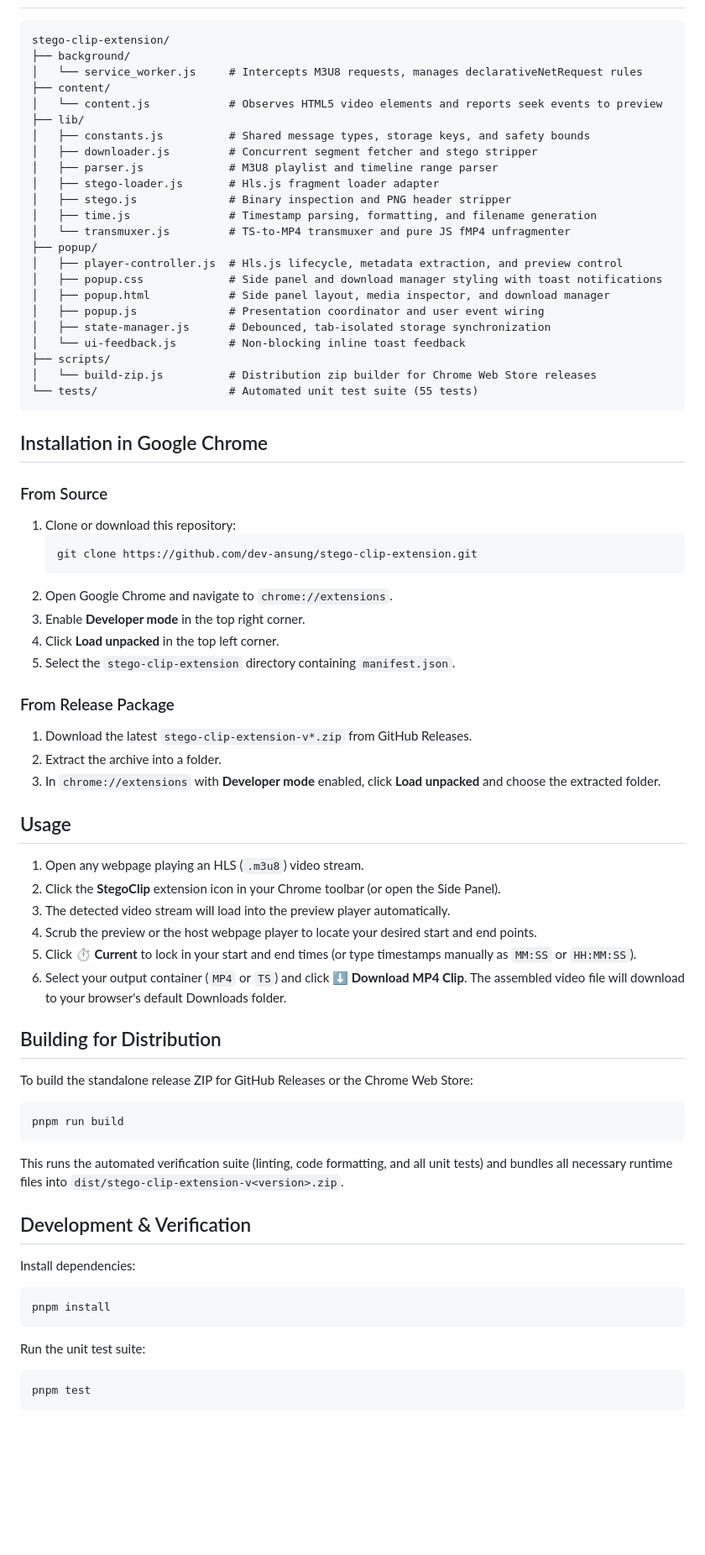
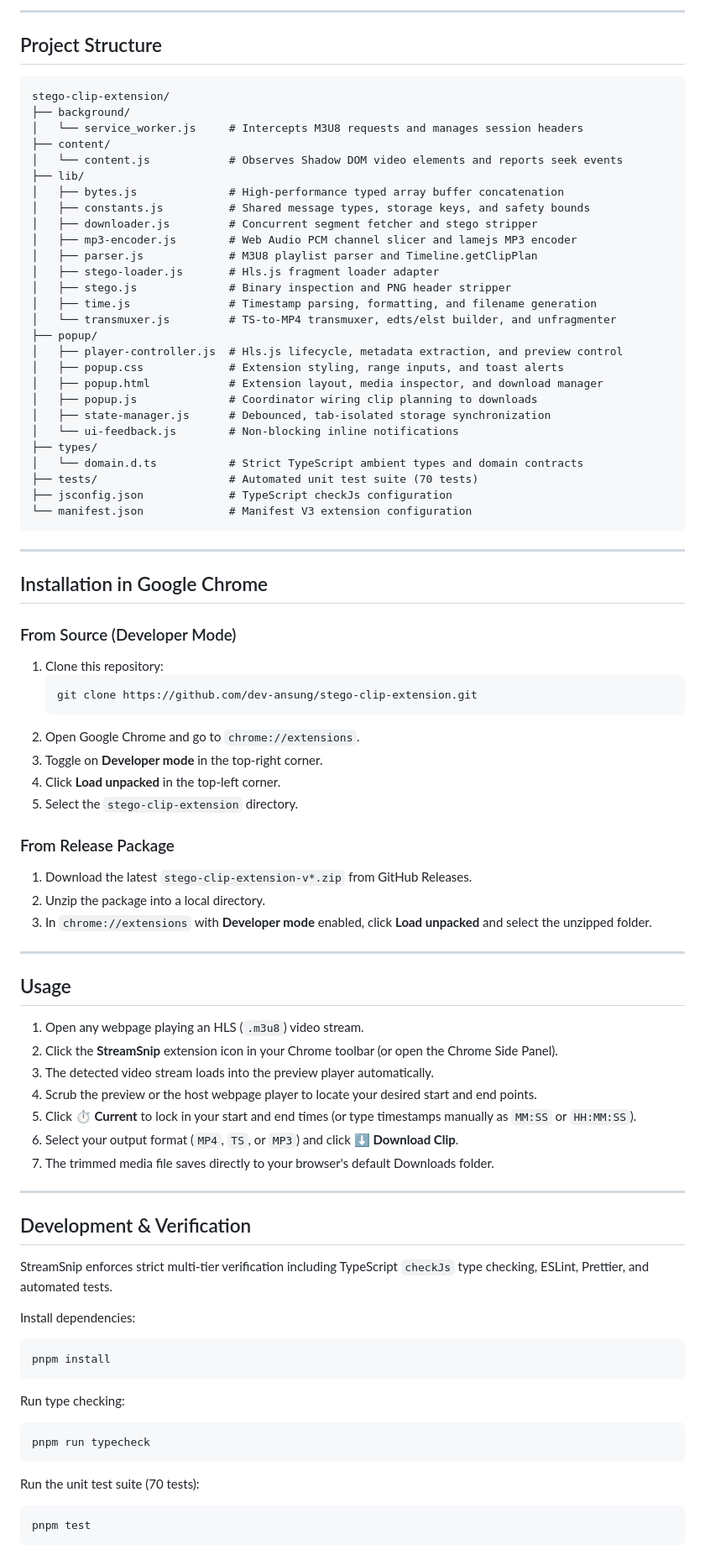
Before and after one commit to dev-ansung/stream-snip, a Markdown page: README.md, the part around one of its changes. Shown at 84% size. Rendered like a GitHub page; blank space fills up the shorter version.

````diff
--- a/README.md
+++ b/README.md
@@ -25,69 +102,75 @@ A lightweight standalone Google Chrome Extension (Manifest V3) that intercepts H
+---
+
+## Project Structure
 
 ```
 stego-clip-extension/
 ├── background/
-│   └── service_worker.js     # Intercepts M3U8 requests, manages declarativeNetRequest rules
+│   └── service_worker.js     # Intercepts M3U8 requests and manages session headers
 ├── content/
-│   └── content.js            # Observes HTML5 video elements and reports seek events to preview
+│   └── content.js            # Observes Shadow DOM video elements and reports seek events
 ├── lib/
+│   ├── bytes.js              # High-performance typed array buffer concatenation
 │   ├── constants.js          # Shared message types, storage keys, and safety bounds
 │   ├── downloader.js         # Concurrent segment fetcher and stego stripper
-│   ├── parser.js             # M3U8 playlist and timeline range parser
+│   ├── mp3-encoder.js        # Web Audio PCM channel slicer and lamejs MP3 encoder
+│   ├── parser.js             # M3U8 playlist parser and Timeline.getClipPlan
 │   ├── stego-loader.js       # Hls.js fragment loader adapter
 │   ├── stego.js              # Binary inspection and PNG header stripper
 │   ├── time.js               # Timestamp parsing, formatting, and filename generation
-│   └── transmuxer.js         # TS-to-MP4 transmuxer and pure JS fMP4 unfragmenter
+│   └── transmuxer.js         # TS-to-MP4 transmuxer, edts/elst builder, and unfragmenter
 ├── popup/
 │   ├── player-controller.js  # Hls.js lifecycle, metadata extraction, and preview control
-│   ├── popup.css             # Side panel and download manager styling with toast notifications
-│   ├── popup.html            # Side panel layout, media inspector, and download manager
-│   ├── popup.js              # Presentation coordinator and user event wiring
+│   ├── popup.css             # Extension styling, range inputs, and toast alerts
+│   ├── popup.html            # Extension layout, media inspector, and download manager
+│   ├── popup.js              # Coordinator wiring clip planning to downloads
 │   ├── state-manager.js      # Debounced, tab-isolated storage synchronization
-│   └── ui-feedback.js        # Non-blocking inline toast feedback
-├── scripts/
-│   └── build-zip.js          # Distribution zip builder for Chrome Web Store releases
-└── tests/                    # Automated unit test suite (55 tests)
+│   └── ui-feedback.js        # Non-blocking inline notifications
+├── types/
+│   └── domain.d.ts           # Strict TypeScript ambient types and domain contracts
+├── tests/                    # Automated unit test suite (70 tests)
+├── jsconfig.json             # TypeScript checkJs configuration
+└── manifest.json             # Manifest V3 extension configuration
 ```
+
+---
 
 ## Installation in Google Chrome
 
-### From Source
+### From Source (Developer Mode)
 
-1. Clone or download this repository:
+1. Clone this repository:
    ```bash
    git clone https://github.com/dev-ansung/stego-clip-extension.git
    ```
-2. Open Google Chrome and navigate to `chrome://extensions`.
-3. Enable **Developer mode** in the top right corner.
-4. Click **Load unpacked** in the top left corner.
-5. Select the `stego-clip-extension` directory containing `manifest.json`.
+2. Open Google Chrome and go to `chrome://extensions`.
+3. Toggle on **Developer mode** in the top-right corner.
+4. Click **Load unpacked** in the top-left corner.
+5. Select the `stego-clip-extension` directory.
 
 ### From Release Package
 
 1. Download the latest `stego-clip-extension-v*.zip` from GitHub Releases.
-2. Extract the archive into a folder.
-3. In `chrome://extensions` with **Developer mode** enabled, click **Load unpacked** and choose the extracted folder.
+2. Unzip the package into a local directory.
+3. In `chrome://extensions` with **Developer mode** enabled, click **Load unpacked** and select the unzipped folder.
+
+---
 
 ## Usage
 
 1. Open any webpage playing an HLS (`.m3u8`) video stream.
-2. Click the **StegoClip** extension icon in your Chrome toolbar (or open the Side Panel).
-3. The detected video stream will load into the preview player automatically.
+2. Click the **StreamSnip** extension icon in your Chrome toolbar (or open the Chrome Side Panel).
+3. The detected video stream loads into the preview player automatically.
 4. Scrub the preview or the host webpage player to locate your desired start and end points.
 5. Click **⏱️ Current** to lock in your start and end times (or type timestamps manually as `MM:SS` or `HH:MM:SS`).
-6. Select your output container (`MP4` or `TS`) and click **⬇️ Download MP4 Clip**. The assembled video file will download to your browser's default Downloads folder.
+6. Select your output format (`MP4`, `TS`, or `MP3`) and click **⬇️ Download Clip**.
+7. The trimmed media file saves directly to your browser's default Downloads folder.
 
-## Building for Distribution
-
-To build the standalone release ZIP for GitHub Releases or the Chrome Web Store:
-
-```bash
-pnpm run build
-```
-
-This runs the automated verification suite (linting, code formatting, and all unit tests) and bundles all necessary runtime files into `dist/stego-clip-extension-v<version>.zip`.
+---
 
 ## Development & Verification
+
+StreamSnip enforces strict multi-tier verification including TypeScript `checkJs` type checking, ESLint, Prettier, and automated tests.
 
 Install dependencies:
 
@@ -95,7 +178,13 @@ Install dependencies:
 pnpm install
 ```
 
-Run the unit test suite:
+Run type checking:
+
+```bash
+pnpm run typecheck
+```
+
+Run the unit test suite (70 tests):
 
 ```bash
 pnpm test
````
Also changed, not shown: other parts of README.md (+105 -16 lines).
